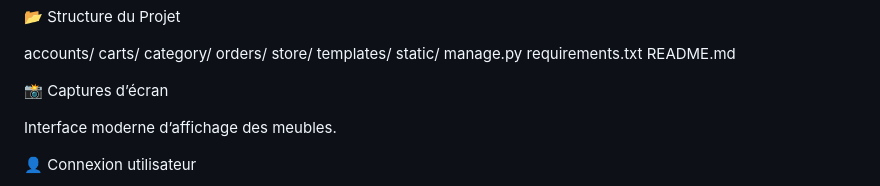
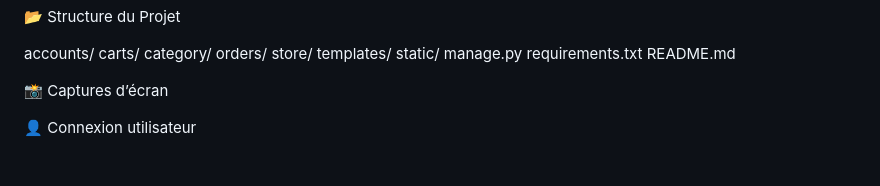
Before and after one commit to dounia-lall/myhouse-django-ecommerce, a Markdown page: README.md, the part around the change. Rendered like a GitHub page; blank space fills up the shorter version.

```diff
--- a/README.md
+++ b/README.md
@@ -68,8 +68,6 @@ requirements.txt
 README.md
 
 📸 Captures d’écran
-
-Interface moderne d’affichage des meubles.
 
 👤 Connexion utilisateur
 
```
